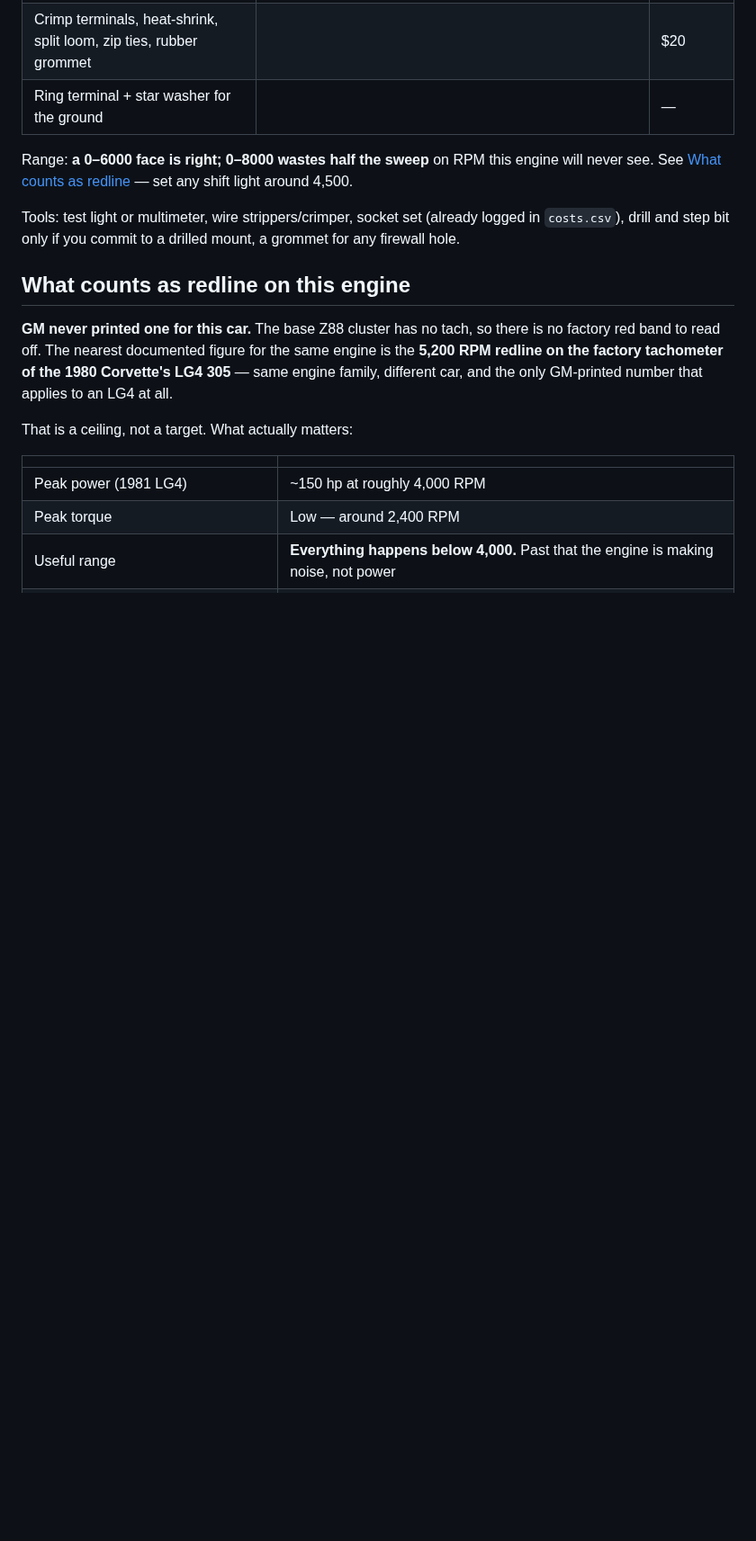
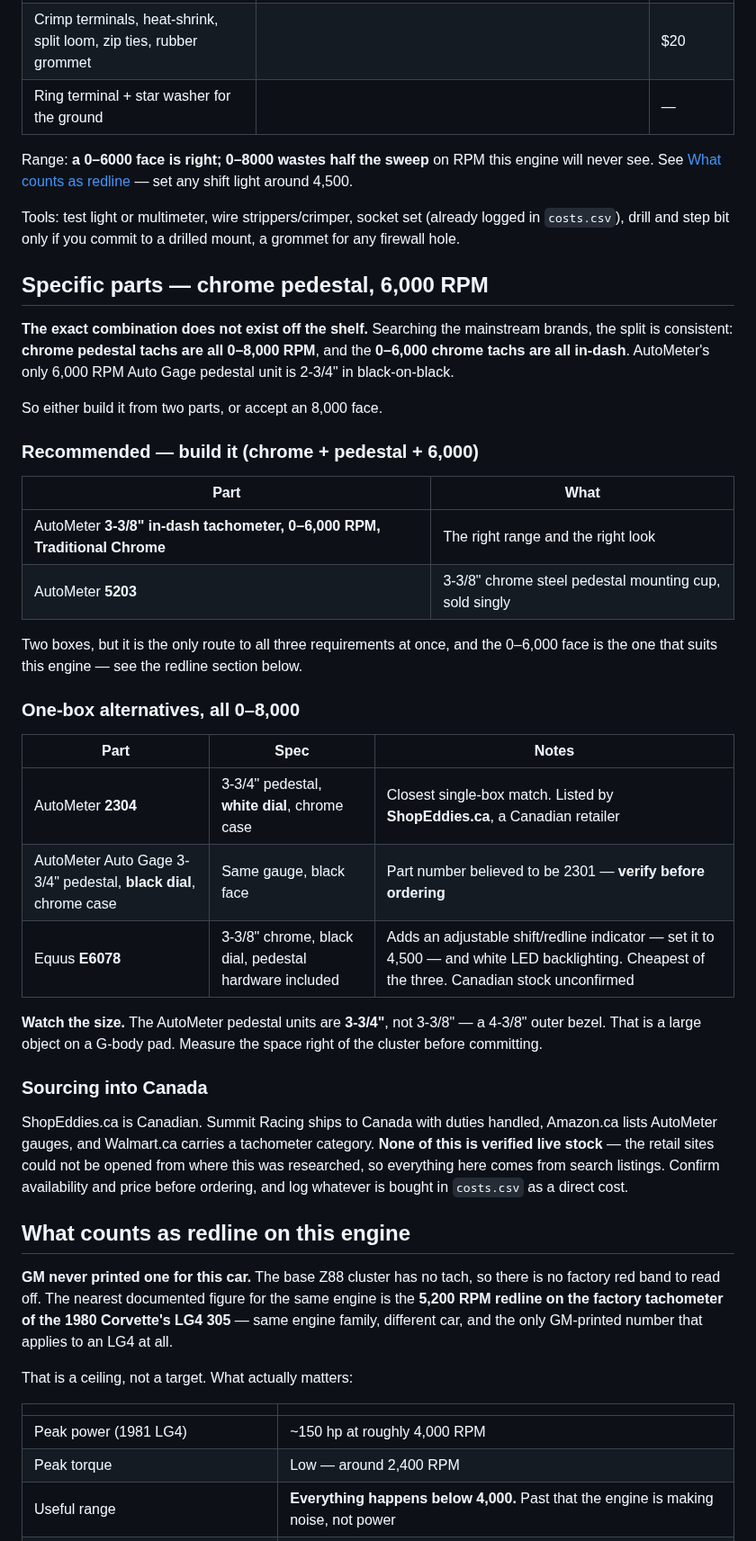
Before and after one commit to abyessof-labs/1981-gmc-caballero, a Markdown page: docs/tachometer-install.md, the part around the change. Shown at 90% size. Rendered like a GitHub page; blank space fills up the shorter version.

Commit message:
Record specific parts for a chrome pedestal 6,000 RPM tach
The asked-for combination is not sold: chrome pedestal tachs come as
0-8,000 and the 0-6,000 chrome units are all in-dash. Documents the
two-part route that gets all three requirements (AutoMeter 3-3/8
Traditional Chrome 0-6,000 in-dash plus the 5203 chrome pedestal cup),
three 8,000 RPM one-box alternatives, and a size warning: the AutoMeter
pedestal units are 3-3/4 inch on a 4-3/8 inch bezel, which is large for
this pad.

Canadian sourcing is listings-only, not verified stock.

Co-Authored-By: Claude Opus 5 <noreply@anthropic.com>
Claude-Session: https://claude.ai/code/session_01NRXKKtQtH45oXni4KVi1pS

```diff
--- a/docs/tachometer-install.md
+++ b/docs/tachometer-install.md
@@ -77,6 +77,43 @@ See [What counts as redline](#what-counts-as-redline-on-this-engine) — set any
 
 Tools: test light or multimeter, wire strippers/crimper, socket set (already logged in `costs.csv`),
 drill and step bit only if you commit to a drilled mount, a grommet for any firewall hole.
+
+## Specific parts — chrome pedestal, 6,000 RPM
+
+**The exact combination does not exist off the shelf.** Searching the mainstream brands, the split
+is consistent: **chrome pedestal tachs are all 0–8,000 RPM**, and the **0–6,000 chrome tachs are
+all in-dash**. AutoMeter's only 6,000 RPM Auto Gage pedestal unit is 2-3/4" in black-on-black.
+
+So either build it from two parts, or accept an 8,000 face.
+
+### Recommended — build it (chrome + pedestal + 6,000)
+
+| Part | What |
+|---|---|
+| AutoMeter **3-3/8" in-dash tachometer, 0–6,000 RPM, Traditional Chrome** | The right range and the right look |
+| AutoMeter **5203** | 3-3/8" chrome steel pedestal mounting cup, sold singly |
+
+Two boxes, but it is the only route to all three requirements at once, and the 0–6,000 face is the
+one that suits this engine — see the redline section below.
+
+### One-box alternatives, all 0–8,000
+
+| Part | Spec | Notes |
+|---|---|---|
+| AutoMeter **2304** | 3-3/4" pedestal, **white dial**, chrome case | Closest single-box match. Listed by **ShopEddies.ca**, a Canadian retailer |
+| AutoMeter Auto Gage 3-3/4" pedestal, **black dial**, chrome case | Same gauge, black face | Part number believed to be 2301 — **verify before ordering** |
+| Equus **E6078** | 3-3/8" chrome, black dial, pedestal hardware included | Adds an adjustable shift/redline indicator — set it to 4,500 — and white LED backlighting. Cheapest of the three. Canadian stock unconfirmed |
+
+**Watch the size.** The AutoMeter pedestal units are **3-3/4"**, not 3-3/8" — a 4-3/8" outer bezel.
+That is a large object on a G-body pad. Measure the space right of the cluster before committing.
+
+### Sourcing into Canada
+
+ShopEddies.ca is Canadian. Summit Racing ships to Canada with duties handled, Amazon.ca lists
+AutoMeter gauges, and Walmart.ca carries a tachometer category. **None of this is verified live
+stock** — the retail sites could not be opened from where this was researched, so everything here
+comes from search listings. Confirm availability and price before ordering, and log whatever is
+bought in `costs.csv` as a direct cost.
 
 ## What counts as redline on this engine
 
```
